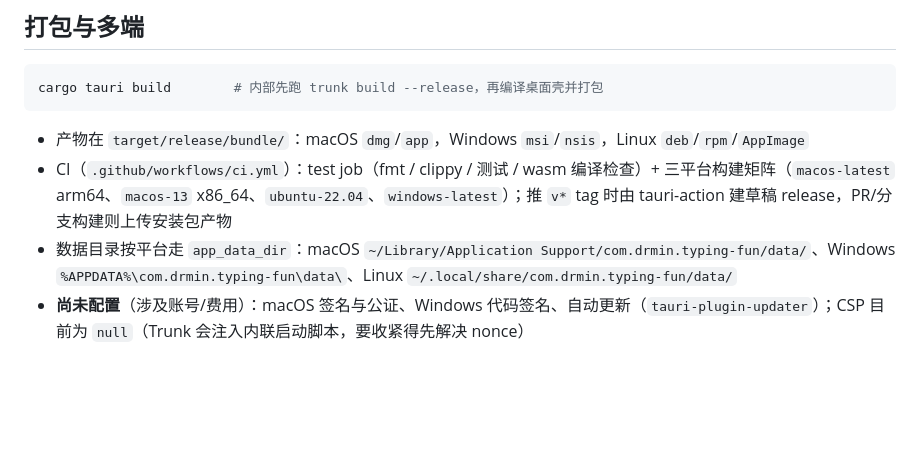
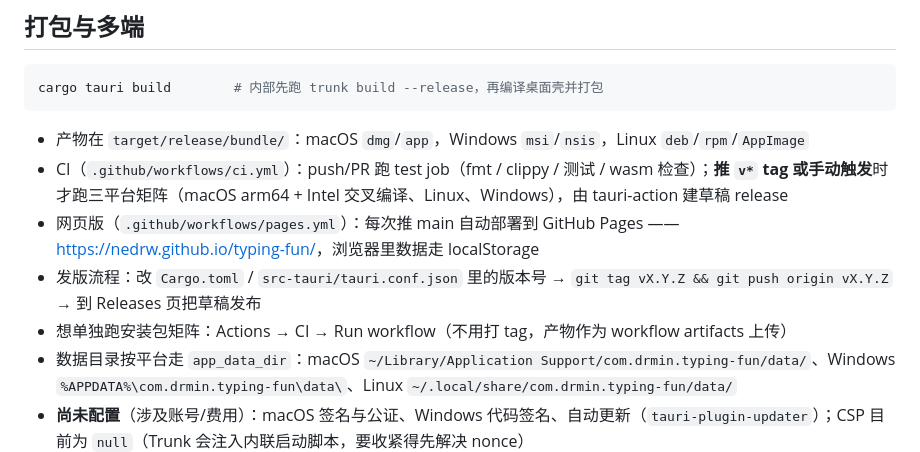
Before and after one commit to nedrw/typing-fun, a Markdown page: README.md, the part around the change. Drawn GitHub-style; blank space fills up the shorter version.

Commit message:
docs: README 补充 Actions 部署、Pages 网页版与发版流程

````diff
--- a/README.md
+++ b/README.md
@@ -66,7 +66,10 @@ cargo tauri build        # 内部先跑 trunk build --release，再编译桌面
 ```
 
 - 产物在 `target/release/bundle/`：macOS `dmg`/`app`，Windows `msi`/`nsis`，Linux `deb`/`rpm`/`AppImage`
-- CI（`.github/workflows/ci.yml`）：test job（fmt / clippy / 测试 / wasm 编译检查）+ 三平台构建矩阵（`macos-latest` arm64、`macos-13` x86_64、`ubuntu-22.04`、`windows-latest`）；推 `v*` tag 时由 tauri-action 建草稿 release，PR/分支构建则上传安装包产物
+- CI（`.github/workflows/ci.yml`）：push/PR 跑 test job（fmt / clippy / 测试 / wasm 检查）；**推 `v*` tag 或手动触发**时才跑三平台矩阵（macOS arm64 + Intel 交叉编译、Linux、Windows），由 tauri-action 建草稿 release
+- 网页版（`.github/workflows/pages.yml`）：每次推 main 自动部署到 GitHub Pages —— <https://nedrw.github.io/typing-fun/>，浏览器里数据走 localStorage
+- 发版流程：改 `Cargo.toml` / `src-tauri/tauri.conf.json` 里的版本号 → `git tag vX.Y.Z && git push origin vX.Y.Z` → 到 Releases 页把草稿发布
+- 想单独跑安装包矩阵：Actions → CI → Run workflow（不用打 tag，产物作为 workflow artifacts 上传）
 - 数据目录按平台走 `app_data_dir`：macOS `~/Library/Application Support/com.drmin.typing-fun/data/`、Windows `%APPDATA%\com.drmin.typing-fun\data\`、Linux `~/.local/share/com.drmin.typing-fun/data/`
 - **尚未配置**（涉及账号/费用）：macOS 签名与公证、Windows 代码签名、自动更新（`tauri-plugin-updater`）；CSP 目前为 `null`（Trunk 会注入内联启动脚本，要收紧得先解决 nonce）
 
````
